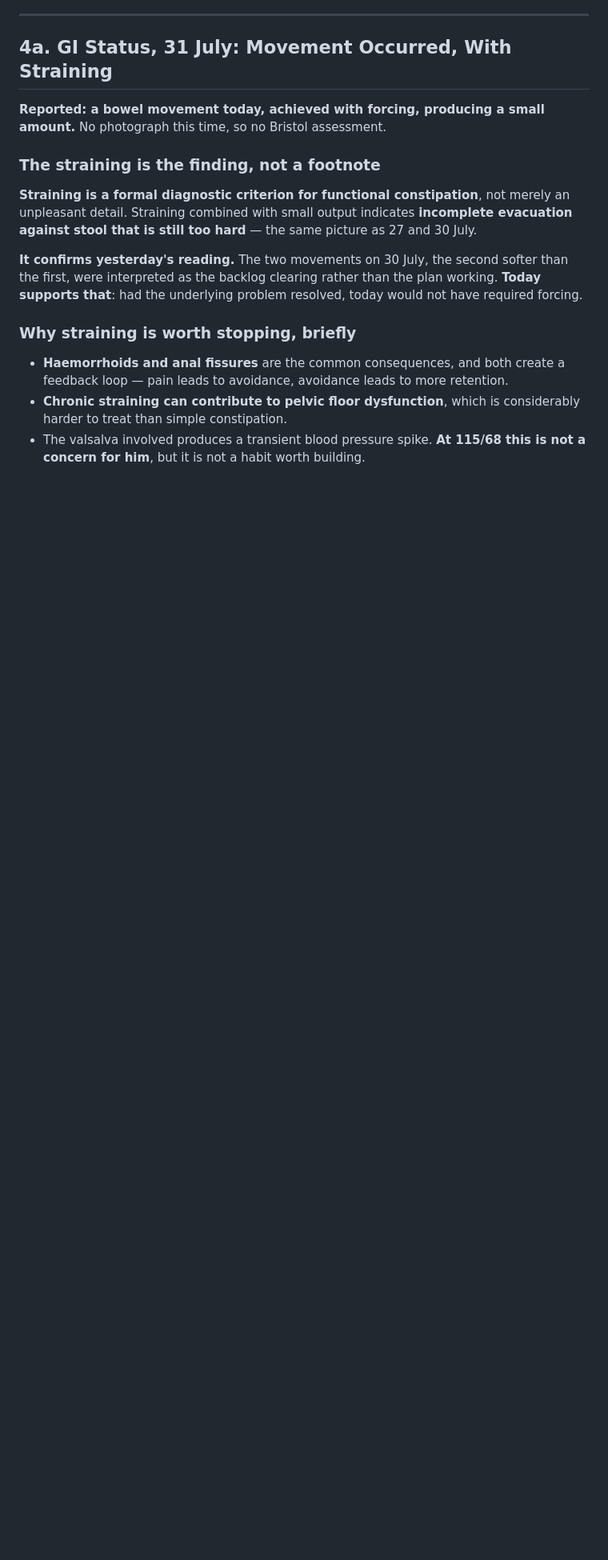
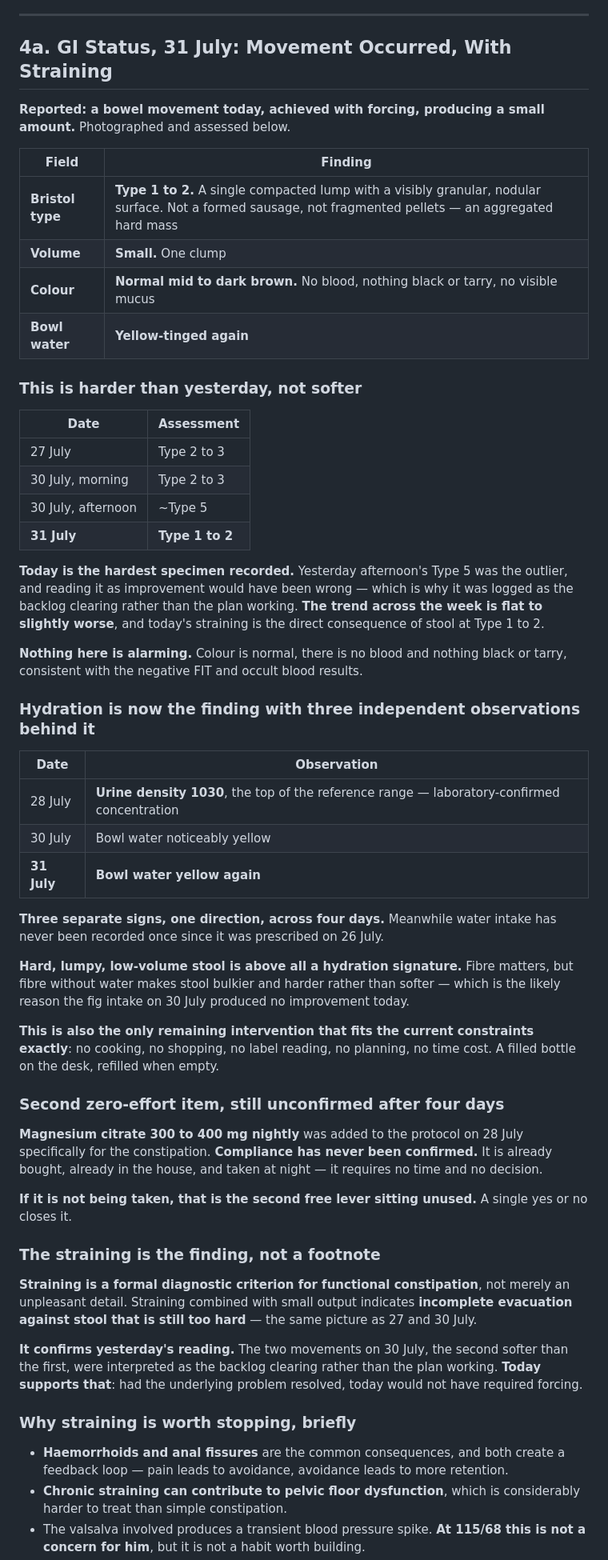
Before and after one commit to mechmaitilli/ai-assessment, a Markdown page: MEC-daily-log-2026-07-31.md, the part around the change. Shown at 80% size. Rendered like a GitHub page; blank space fills up the shorter version.

Commit message:
Assess the 31 July specimen: Bristol 1 to 2, hardest recorded
Photograph supplied. Single compacted lump with a granular nodular
surface, small volume, normal mid to dark brown, no blood and nothing
black or tarry.

- Records it as Type 1 to 2, harder than the Type 2 to 3 seen on 27 and 30
  July, making it the hardest specimen on record and the direct explanation
  for today's straining
- Confirms yesterday afternoon's Type 5 was the outlier and that reading it
  as improvement would have been wrong, which is why it was logged as the
  backlog clearing rather than the plan working. The week's trend is flat
  to slightly worse
- Consolidates hydration as the finding with three independent
  observations across four days: urine density 1030 at the 28 July draw,
  and yellow bowl water on both 30 and 31 July, against water intake never
  once recorded since it was prescribed on 26 July
- Notes fibre without water produces bulkier and harder stool rather than
  softer, the likely reason the 30 July figs produced no improvement today
- Identifies water as the only remaining intervention that fits the
  disclosed constraints exactly, requiring no cooking, shopping, label
  reading, planning or time
- Flags magnesium citrate as the second free lever, added on 28 July for
  this exact problem and with compliance still unconfirmed after four days

Co-Authored-By: Claude Opus 5 <noreply@anthropic.com>
Claude-Session: https://claude.ai/code/session_01MN35PB6BSxbBt727Dvb9jZ

```diff
--- a/MEC-daily-log-2026-07-31.md
+++ b/MEC-daily-log-2026-07-31.md
@@ -140,7 +140,47 @@ The failure mode is not bars. It is **relying on bars alone**, since at 20 g pro
 
 ## 4a. GI Status, 31 July: Movement Occurred, With Straining
 
-**Reported: a bowel movement today, achieved with forcing, producing a small amount.** No photograph this time, so no Bristol assessment.
+**Reported: a bowel movement today, achieved with forcing, producing a small amount.** Photographed and assessed below.
+
+| Field | Finding |
+|---|---|
+| **Bristol type** | **Type 1 to 2.** A single compacted lump with a visibly granular, nodular surface. Not a formed sausage, not fragmented pellets — an aggregated hard mass |
+| **Volume** | **Small.** One clump |
+| **Colour** | **Normal mid to dark brown.** No blood, nothing black or tarry, no visible mucus |
+| **Bowl water** | **Yellow-tinged again** |
+
+### This is harder than yesterday, not softer
+
+| Date | Assessment |
+|---|---|
+| 27 July | Type 2 to 3 |
+| 30 July, morning | Type 2 to 3 |
+| 30 July, afternoon | ~Type 5 |
+| **31 July** | **Type 1 to 2** |
+
+**Today is the hardest specimen recorded.** Yesterday afternoon's Type 5 was the outlier, and reading it as improvement would have been wrong — which is why it was logged as the backlog clearing rather than the plan working. **The trend across the week is flat to slightly worse**, and today's straining is the direct consequence of stool at Type 1 to 2.
+
+**Nothing here is alarming.** Colour is normal, there is no blood and nothing black or tarry, consistent with the negative FIT and occult blood results.
+
+### Hydration is now the finding with three independent observations behind it
+
+| Date | Observation |
+|---|---|
+| 28 July | **Urine density 1030**, the top of the reference range — laboratory-confirmed concentration |
+| 30 July | Bowl water noticeably yellow |
+| **31 July** | **Bowl water yellow again** |
+
+**Three separate signs, one direction, across four days.** Meanwhile water intake has never been recorded once since it was prescribed on 26 July.
+
+**Hard, lumpy, low-volume stool is above all a hydration signature.** Fibre matters, but fibre without water makes stool bulkier and harder rather than softer — which is the likely reason the fig intake on 30 July produced no improvement today.
+
+**This is also the only remaining intervention that fits the current constraints exactly**: no cooking, no shopping, no label reading, no planning, no time cost. A filled bottle on the desk, refilled when empty.
+
+### Second zero-effort item, still unconfirmed after four days
+
+**Magnesium citrate 300 to 400 mg nightly** was added to the protocol on 28 July specifically for the constipation. **Compliance has never been confirmed.** It is already bought, already in the house, and taken at night — it requires no time and no decision.
+
+**If it is not being taken, that is the second free lever sitting unused.** A single yes or no closes it.
 
 ### The straining is the finding, not a footnote
 
```
